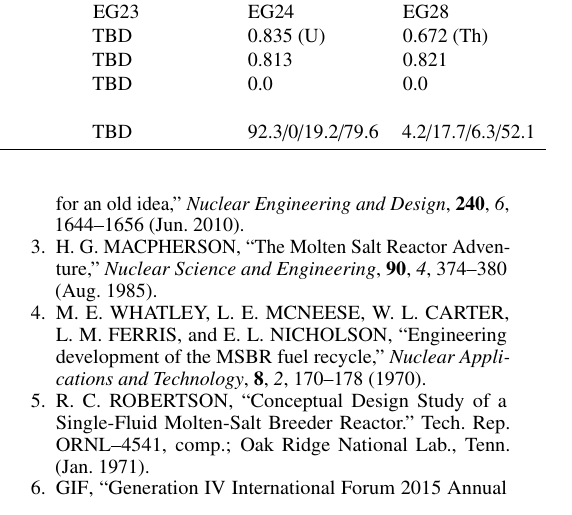
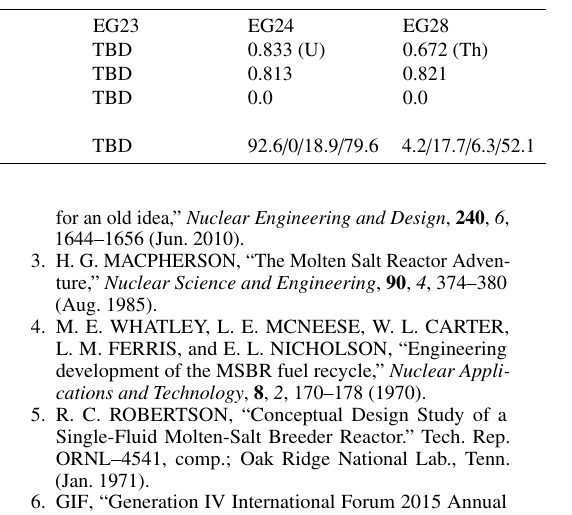
Before and after one commit to arfc/2019-rykhl-fsmsrs-mc, a LaTeX document (fsmsrs_summary.tex): part of one column of page 4 of 5, cut so that both start at the same text. Compiled offline with pdfLaTeX.

Commit message:
REBUS metric changed after Bens reruns

```diff
--- a/fsmsrs_summary.tex
+++ b/fsmsrs_summary.tex
@@ -148,7 +148,7 @@ operation with full separations and feeds.}
    Mass of \gls{SNF}+\gls{HLW} disposed, t/GWe-yr & TBD & TBD & 0.813 &  0.821 \\
    Mass of \gls{DU}+\gls{RU}+\gls{RTh} disposed, t/GWe-yr & TBD & TBD & 0.0 & 0.0 \\
    Products from Reprocessing/Separation technology, t: \gls{RU}/\gls{RTh}/\gls{TRU}/\gls{FP} &
-   \ \newline TBD & \ \newline TBD & \ \newline 92.3/0/19.2/79.6 & \ \newline 4.2/17.7/6.3/52.1  \\ \bottomrule
+   \ \newline TBD & \ \newline TBD & \ \newline 92.6/0/18.9/79.6 & \ \newline 4.2/17.7/6.3/52.1  \\ \bottomrule
   \end{tabular}
 \end{table*}
 
```
Also changed, not shown: fsmsrs_summary.pdf (deleted), fsmsrs_summary.tex (2 more changed lines).
